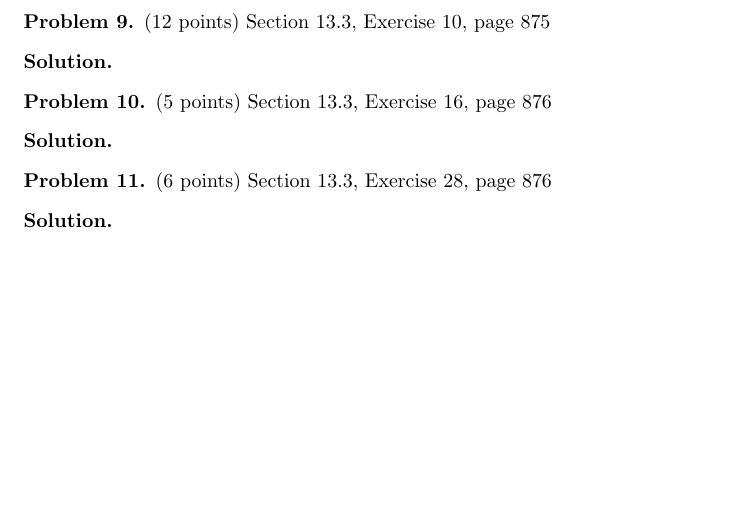
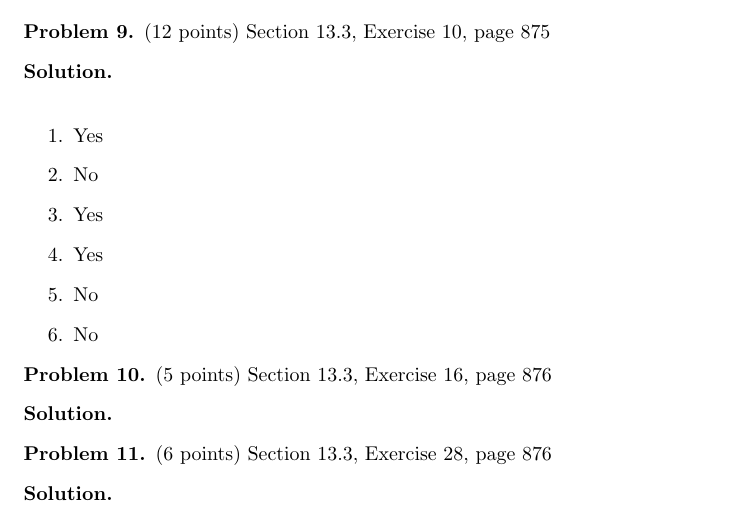
Before and after one commit to JosephMart/CSCE222, a LaTeX problem sheet (HW10/martinsen-joseph-hw10.tex): part of page 5 of 5 before the commit and part of page 5 of 6 after it, cut so that both start at the same text, the shorter picture padded with empty space. Compiled offline with pdfLaTeX.

Commit message:
10-9 done

```diff
--- a/HW10/martinsen-joseph-hw10.tex
+++ b/HW10/martinsen-joseph-hw10.tex
@@ -271,7 +271,15 @@ Section 13.3, Exercise 8, page 875
 \begin{problem} (12 points)
 Section 13.3, Exercise 10, page 875
 \end{problem}
-\begin{solution}
+\begin{solution} \ \\
+\begin{enumerate}
+  \item Yes
+  \item No
+  \item Yes
+  \item Yes
+  \item No
+  \item No
+\end{enumerate}
 \end{solution}
 
 \begin{problem} (5 points)
```
Also changed, not shown: HW10/martinsen-joseph-hw10.pdf.
